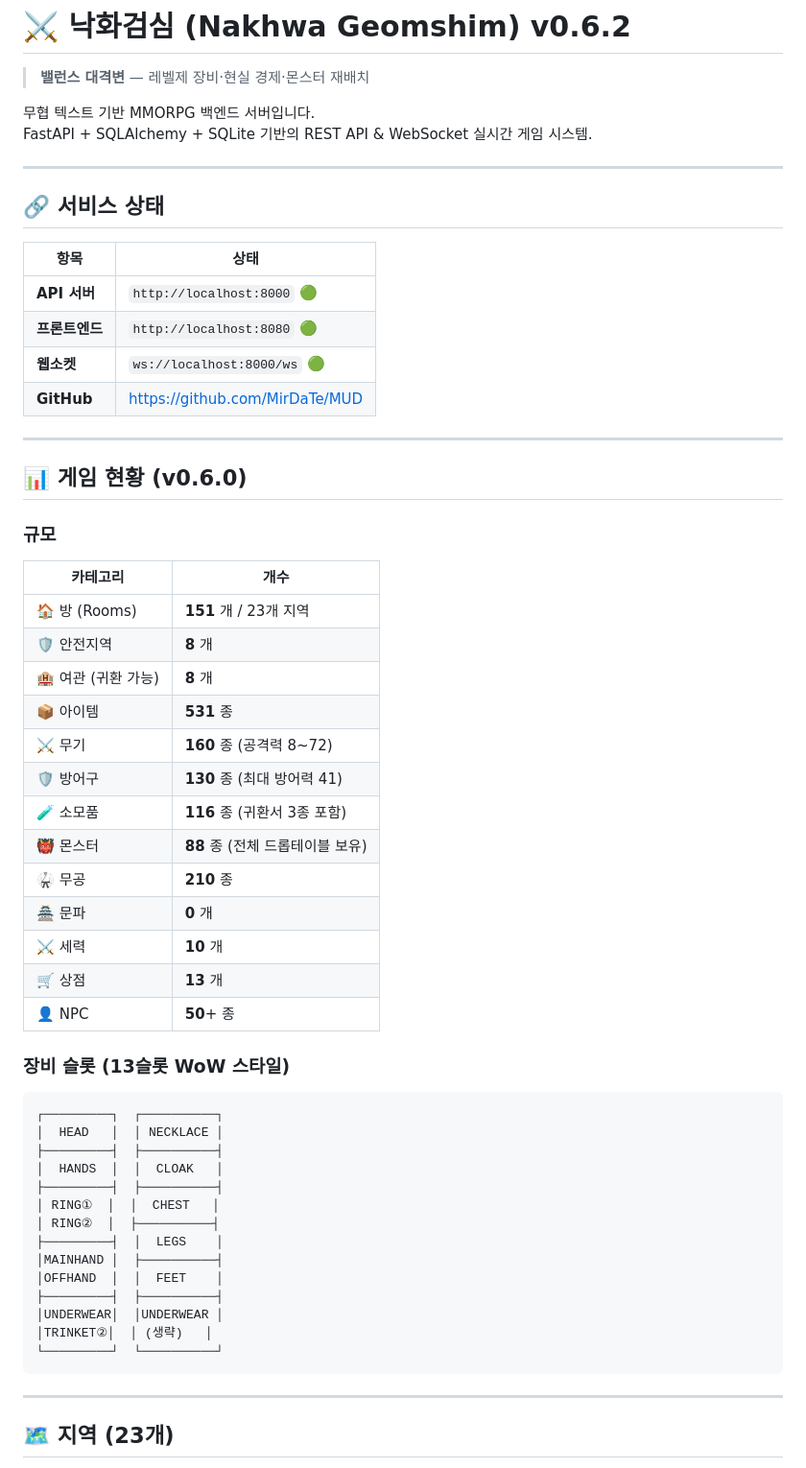
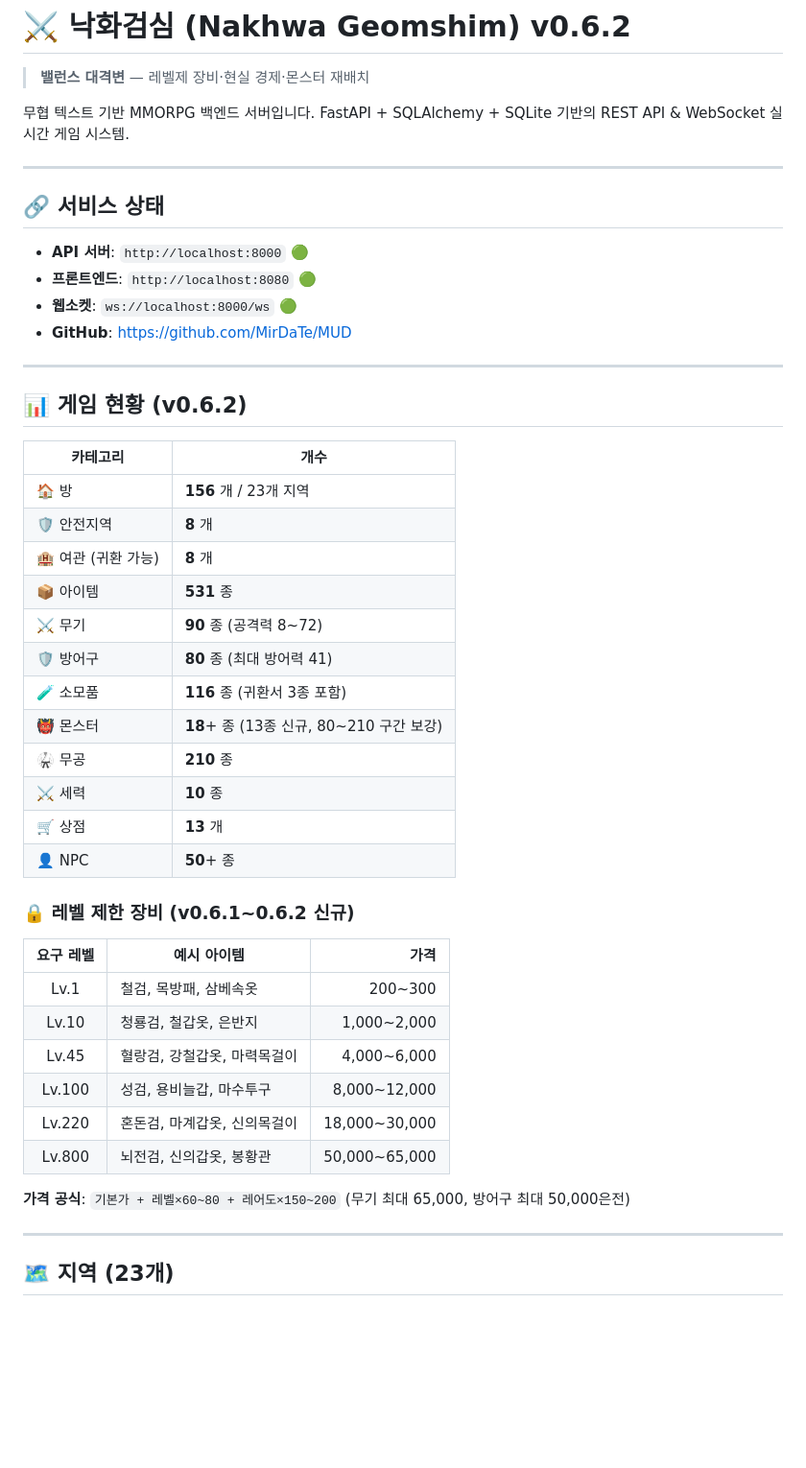
Before and after one commit to MirDaTe/MUD, a Markdown page: backend/README.md, the part around one of its changes. Shown at 96% size. GitHub-like rendering; blank space fills up the shorter version.

````diff
--- a/backend/README.md
+++ b/backend/README.md
@@ -2,60 +2,48 @@
 
 > **밸런스 대격변** — 레벨제 장비·현실 경제·몬스터 재배치
 
-무협 텍스트 기반 MMORPG 백엔드 서버입니다.
-FastAPI + SQLAlchemy + SQLite 기반의 REST API & WebSocket 실시간 게임 시스템.
+무협 텍스트 기반 MMORPG 백엔드 서버입니다. FastAPI + SQLAlchemy + SQLite 기반의 REST API & WebSocket 실시간 게임 시스템.
 
 ---
 
 ## 🔗 서비스 상태
 
-| 항목 | 상태 |
-|------|------|
-| **API 서버** | `http://localhost:8000` 🟢 |
-| **프론트엔드** | `http://localhost:8080` 🟢 |
-| **웹소켓** | `ws://localhost:8000/ws` 🟢 |
-| **GitHub** | https://github.com/MirDaTe/MUD |
+- **API 서버**: `http://localhost:8000` 🟢
+- **프론트엔드**: `http://localhost:8080` 🟢
+- **웹소켓**: `ws://localhost:8000/ws` 🟢
+- **GitHub**: https://github.com/MirDaTe/MUD
 
 ---
 
-## 📊 게임 현황 (v0.6.0)
-
-### 규모
+## 📊 게임 현황 (v0.6.2)
 
 | 카테고리 | 개수 |
 |----------|------|
-| 🏠 방 (Rooms) | **151** 개 / 23개 지역 |
+| 🏠 방 | **156** 개 / 23개 지역 |
 | 🛡️ 안전지역 | **8** 개 |
 | 🏨 여관 (귀환 가능) | **8** 개 |
 | 📦 아이템 | **531** 종 |
-| ⚔️ 무기 | **160** 종 (공격력 8~72) |
-| 🛡️ 방어구 | **130** 종 (최대 방어력 41) |
+| ⚔️ 무기 | **90** 종 (공격력 8~72) |
+| 🛡️ 방어구 | **80** 종 (최대 방어력 41) |
 | 🧪 소모품 | **116** 종 (귀환서 3종 포함) |
-| 👹 몬스터 | **88** 종 (전체 드롭테이블 보유) |
+| 👹 몬스터 | **18**+ 종 (13종 신규, 80~210 구간 보강) |
 | 🥋 무공 | **210** 종 |
-| 🏯 문파 | **0** 개 |
-| ⚔️ 세력 | **10** 개 |
+| ⚔️ 세력 | **10** 종 |
 | 🛒 상점 | **13** 개 |
 | 👤 NPC | **50**+ 종 |
 
-### 장비 슬롯 (13슬롯 WoW 스타일)
+### 🔒 레벨 제한 장비 (v0.6.1~0.6.2 신규)
 
-```
-┌─────────┐  ┌──────────┐
-│  HEAD   │  │ NECKLACE │
-├─────────┤  ├──────────┤
-│  HANDS  │  │  CLOAK   │
-├─────────┤  ├──────────┤
-│ RING①  │  │  CHEST   │
-│ RING②  │  ├──────────┤
-├─────────┤  │  LEGS    │
-│MAINHAND │  ├──────────┤
-│OFFHAND  │  │  FEET    │
-├─────────┤  ├──────────┤
-│UNDERWEAR│  │UNDERWEAR │
-│TRINKET②│  │ (생략)   │
-└─────────┘  └──────────┘
-```
+| 요구 레벨 | 예시 아이템 | 가격 |
+|:--------:|------------|-----:|
+| Lv.1 | 철검, 목방패, 삼베속옷 | 200~300 |
+| Lv.10 | 청룡검, 철갑옷, 은반지 | 1,000~2,000 |
+| Lv.45 | 혈랑검, 강철갑옷, 마력목걸이 | 4,000~6,000 |
+| Lv.100 | 성검, 용비늘갑, 마수투구 | 8,000~12,000 |
+| Lv.220 | 혼돈검, 마계갑옷, 신의목걸이 | 18,000~30,000 |
+| Lv.800 | 뇌전검, 신의갑옷, 봉황관 | 50,000~65,000 |
+
+**가격 공식**: `기본가 + 레벨×60~80 + 레어도×150~200` (무기 최대 65,000, 방어구 최대 50,000은전)
 
 ---
 
````
Also changed, not shown: other parts of backend/README.md (+41 -128 lines).
